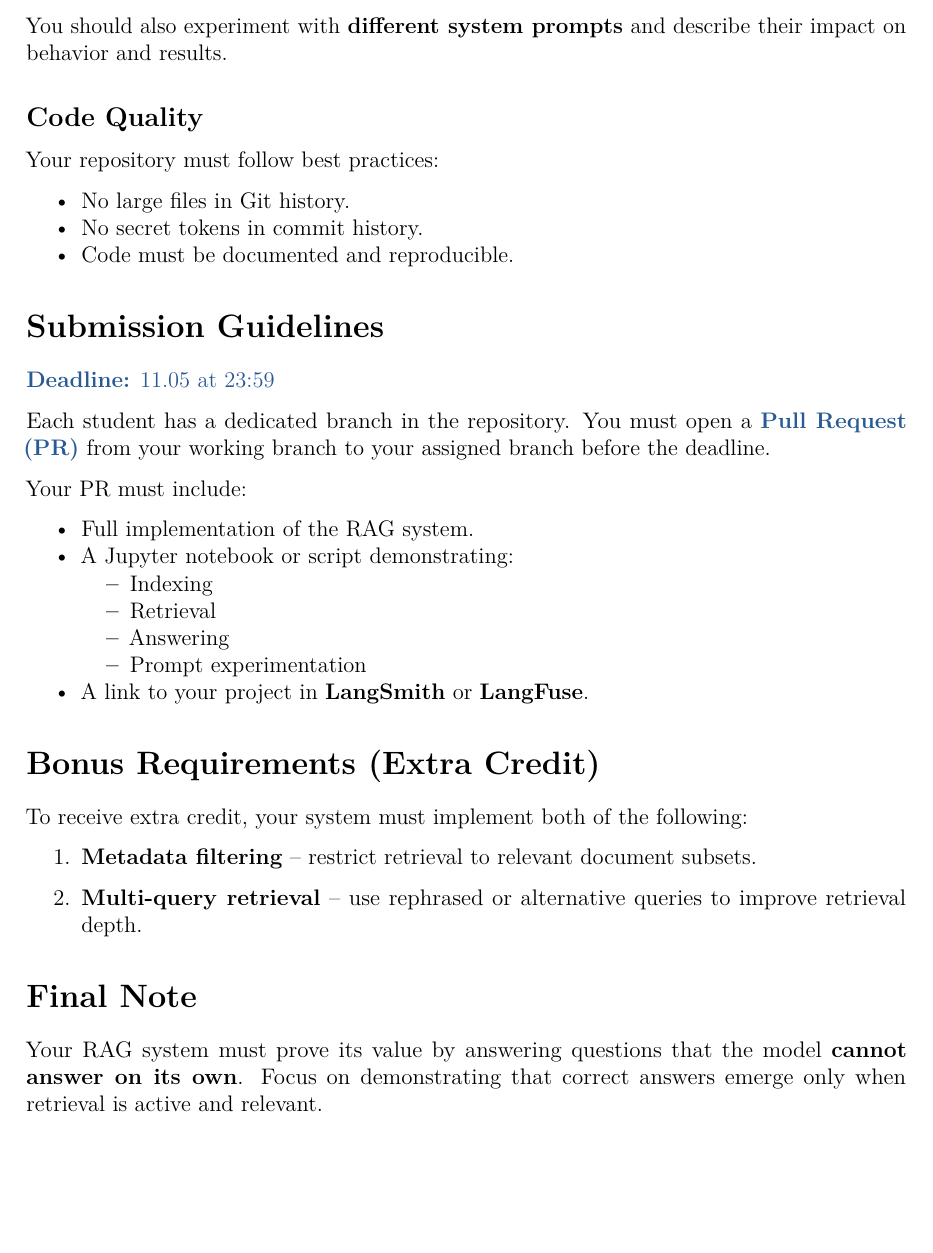
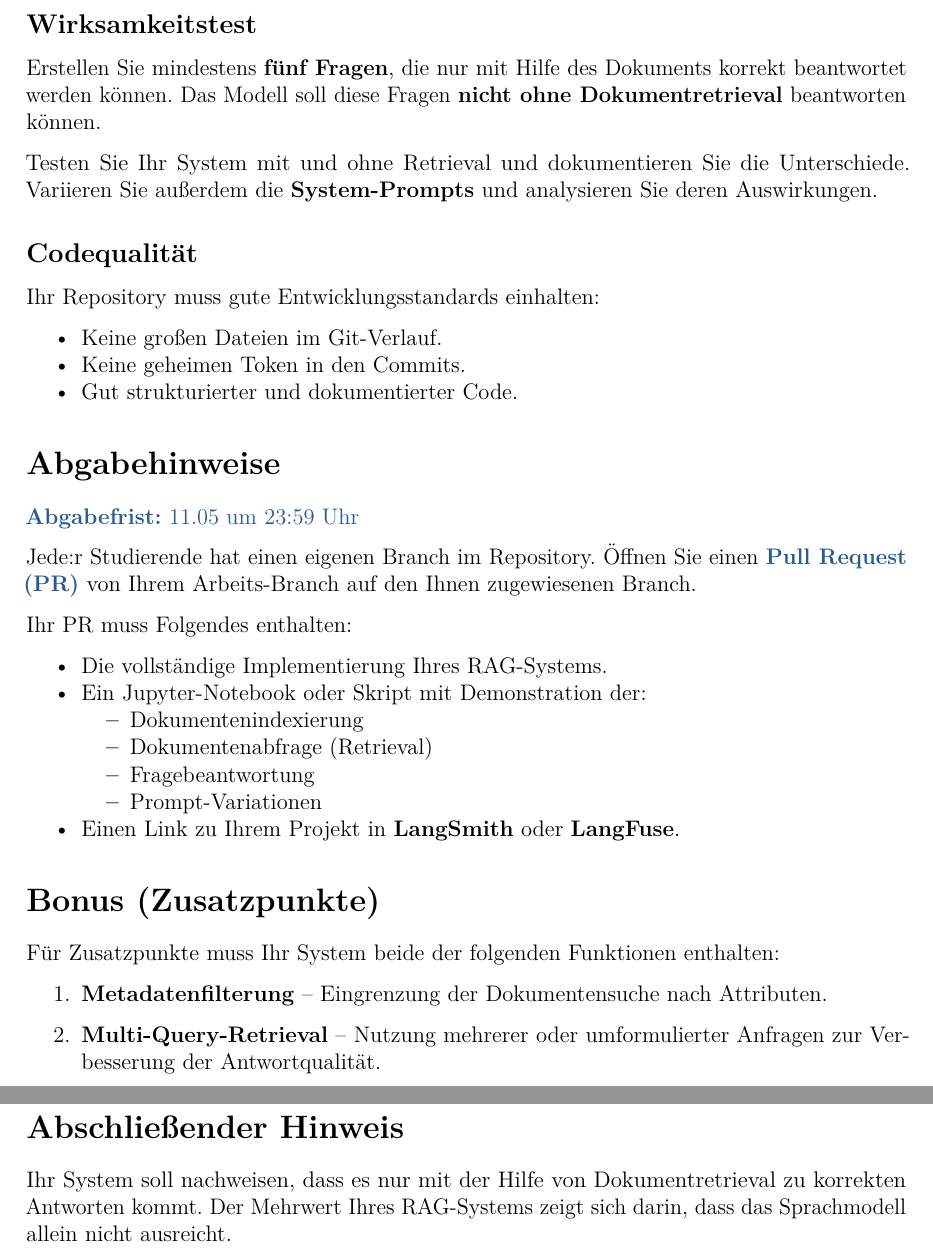
Before and after one commit to santiagoLopez1712/GenerativeAI-II-Project, a LaTeX document (project_requirments/project.tex): part of page 2 of 2 before the commit and two parts of pages 2 and 3 of 3 after it, the two joined at a grey line, cut at the place of the change, the shorter picture padded with empty space. Compiled offline with pdfLaTeX.

Commit message:
Translate sections to German

```diff
--- a/project_requirments/project.tex
+++ b/project_requirments/project.tex
@@ -6,6 +6,7 @@
 \usepackage{parskip}
 \usepackage{microtype}
 \usepackage{lmodern}
+\usepackage[ngerman]{babel}
 \usepackage{needspace}
 
 \definecolor{linkblue}{RGB}{40, 90, 150}
@@ -16,7 +17,7 @@
     urlcolor=linkblue
 }
 
-\title{\textbf{RAG System Homework Project}}
+\title{\textbf{Hausaufgabe: Entwicklung eines RAG-Systems}}
 \author{}
 \date{}
 
@@ -47,2 +48,4 @@ The system should support:
 \end{itemize}
 
+\subsection*{Wirksamkeitstest}
+Erstellen Sie mindestens \textbf{fünf Fragen}, die nur mit Hilfe des Dokuments korrekt beantwortet werden können. Das Modell soll diese Fragen \textbf{nicht ohne Dokumentretrieval} beantworten können.
@@ -51,44 +52,45 @@ Design a set of at least \textbf{five questions} that can only be answered with
 
-You should also experiment with \textbf{different system prompts} and describe their impact on behavior and results.
+Testen Sie Ihr System mit und ohne Retrieval und dokumentieren Sie die Unterschiede. Variieren Sie außerdem die \textbf{System-Prompts} und analysieren Sie deren Auswirkungen.
 
-\subsection*{Code Quality}
-Your repository must follow best practices:
+\subsection*{Codequalität}
+Ihr Repository muss gute Entwicklungsstandards einhalten:
 \begin{itemize}[noitemsep]
-  \item No large files in Git history.
-  \item No secret tokens in commit history.
-  \item Code must be documented and reproducible.
+  \item Keine großen Dateien im Git-Verlauf.
+  \item Keine geheimen Token in den Commits.
+  \item Gut strukturierter und dokumentierter Code.
 \end{itemize}
 
-\section*{Submission Guidelines}
+\section*{Abgabehinweise}
 
-\textcolor{linkblue}{\textbf{Deadline:} 11.05 at 23:59}
+\textcolor{linkblue}{\textbf{Abgabefrist:} 11.05 um 23:59 Uhr}
 
-Each student has a dedicated branch in the repository. You must open a \textcolor{linkblue}{\textbf{Pull Request (PR)}} from your working branch to your assigned branch before the deadline.
+Jede:r Studierende hat einen eigenen Branch im Repository. Öffnen Sie einen \textcolor{linkblue}{\textbf{Pull Request (PR)}} von Ihrem Arbeits-Branch auf den Ihnen zugewiesenen Branch.
 
-Your PR must include:
+Ihr PR muss Folgendes enthalten:
 \begin{itemize}[noitemsep]
-  \item Full implementation of the RAG system.
-  \item A Jupyter notebook or script demonstrating:
+  \item Die vollständige Implementierung Ihres RAG-Systems.
+  \item Ein Jupyter-Notebook oder Skript mit Demonstration der:
     \begin{itemize}[noitemsep]
-      \item Indexing
-      \item Retrieval
-      \item Answering
-      \item Prompt experimentation
+      \item Dokumentenindexierung
+      \item Dokumentenabfrage (Retrieval)
+      \item Fragebeantwortung
+      \item Prompt-Variationen
     \end{itemize}
-  \item A link to your project in \textbf{LangSmith} or \textbf{LangFuse}.
+  \item Einen Link zu Ihrem Projekt in \textbf{LangSmith} oder \textbf{LangFuse}.
 \end{itemize}
 
-\section*{Bonus Requirements (Extra Credit)}
+\section*{Bonus (Zusatzpunkte)}
 
-To receive extra credit, your system must implement both of the following:
+Für Zusatzpunkte muss Ihr System beide der folgenden Funktionen enthalten:
 
 \begin{enumerate}[label=\arabic*.]
-  \item \textbf{Metadata filtering} – restrict retrieval to relevant document subsets.
-  \item \textbf{Multi-query retrieval} – use rephrased or alternative queries to improve retrieval depth.
+  \item \textbf{Metadatenfilterung} – Eingrenzung der Dokumentensuche nach Attributen.
+  \item \textbf{Multi-Query-Retrieval} – Nutzung mehrerer oder umformulierter Anfragen zur Verbesserung der Antwortqualität.
 \end{enumerate}
 
-\section*{Final Note}
+\needspace{5\baselineskip}
+\section*{Abschließender Hinweis}
 
-Your RAG system must prove its value by answering questions that the model \textbf{cannot answer on its own}. Focus on demonstrating that correct answers emerge only when retrieval is active and relevant.
+Ihr System soll nachweisen, dass es nur mit der Hilfe von Dokumentretrieval zu korrekten Antworten kommt. Der Mehrwert Ihres RAG-Systems zeigt sich darin, dass das Sprachmodell allein nicht ausreicht.
 
 \end{document}
```
Also changed, not shown: project_requirments/project.pdf, project_requirments/project.tex (26 more changed lines).
